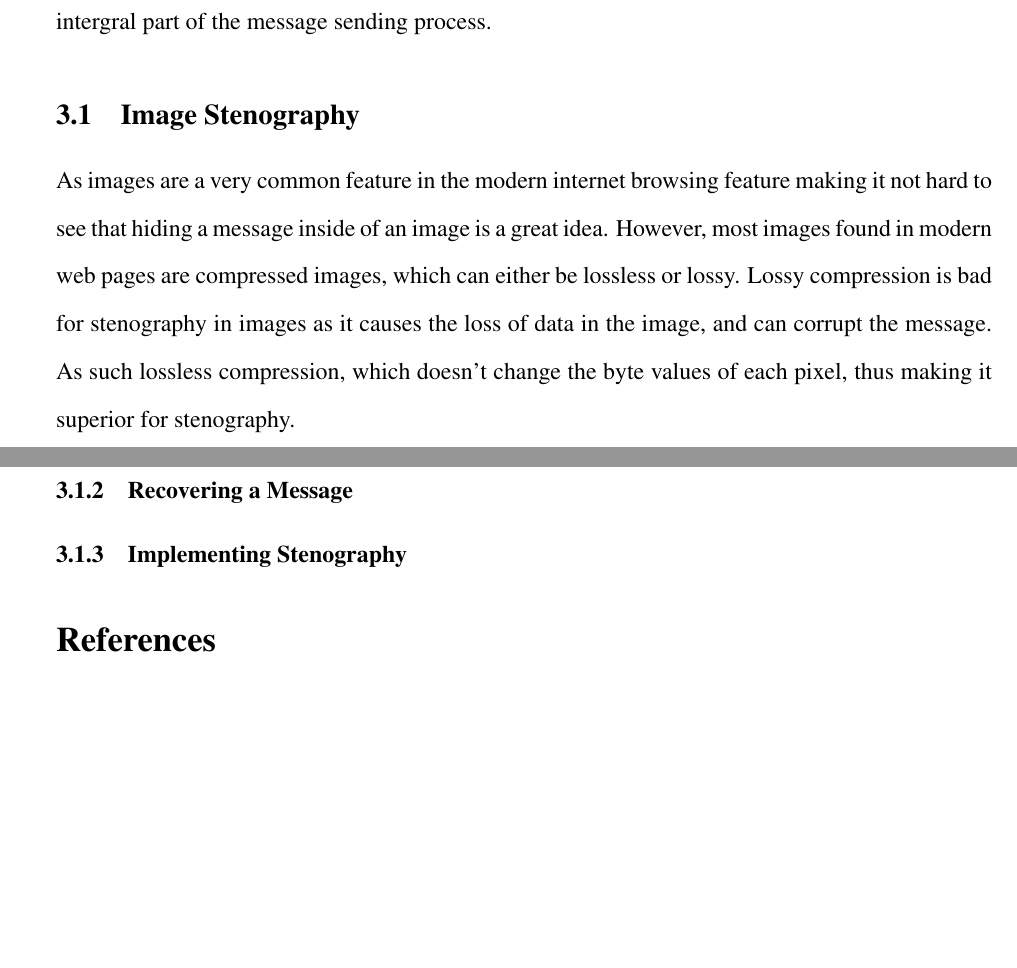
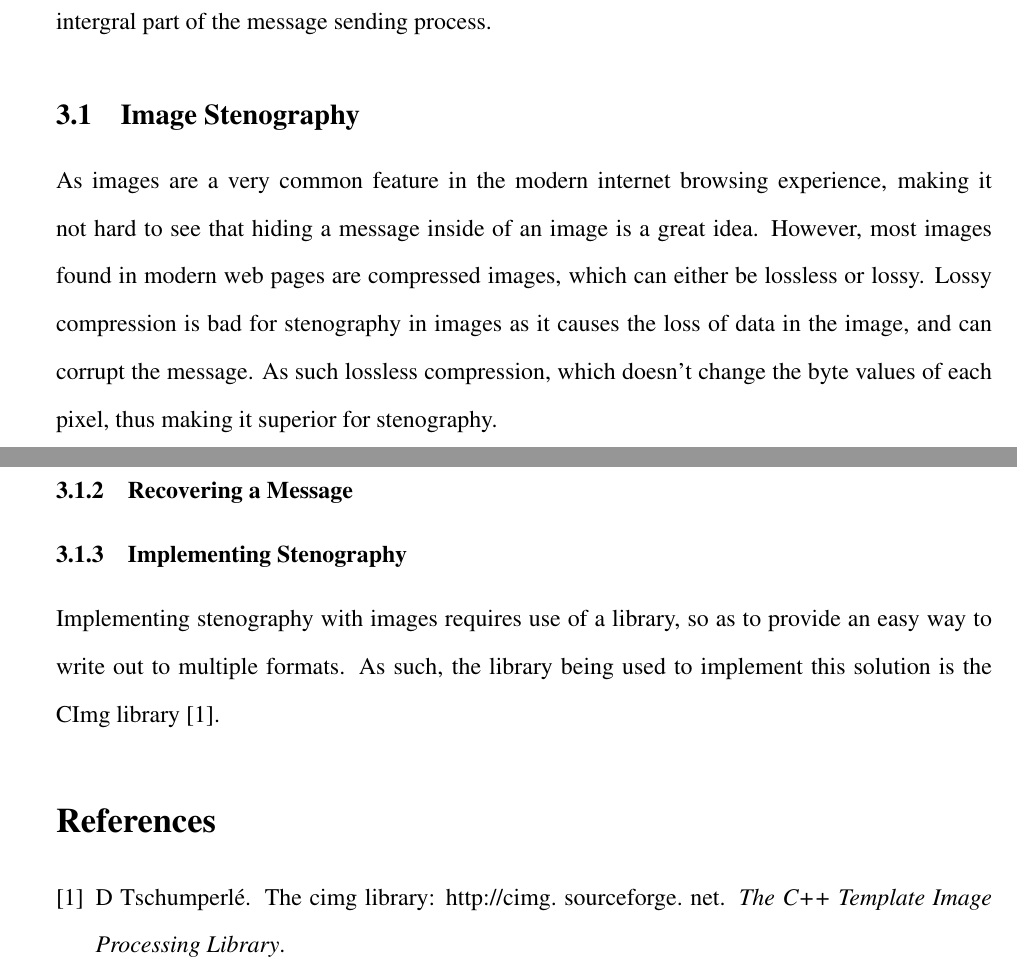
Before and after one commit to HSchmale16/ImageEncryption, a LaTeX paper (article/Encryption.tex): two parts of pages 8 and 9 of 9, joined at a grey line, cut so that both start at the same text, the shorter picture padded with empty space. Compiled offline with pdfLaTeX.

Commit message:
Biblo
Biblography stuff
build script updated for Biblo

```diff
--- a/article/Encryption.tex
+++ b/article/Encryption.tex
@@ -328,7 +328,7 @@ void decryptString(const uint8_t *KEY, uint16_t keyLen, uint8_t *instr,
 
   \subsection{Image Stenography}
     As images are a very common feature in the modern internet browsing
-    feature making it not hard to see that hiding a message inside of an
+    experience, making it not hard to see that hiding a message inside of an
     image is a great idea. However, most images found in modern web pages
     are compressed images, which can either be lossless or lossy. Lossy
     compression is bad for stenography in images as it causes the loss
@@ -343,8 +343,12 @@ void decryptString(const uint8_t *KEY, uint16_t keyLen, uint8_t *instr,
 
 
     \subsubsection{Implementing Stenography}
+    Implementing stenography with images requires use of a library, so
+    as to provide an easy way to write out to multiple formats. As such,
+    the library being used to implement this solution is the CImg library
+    \cite{cimg}.
 
-
+% Biblography
 \bibliographystyle{plain}
 \bibliography{Encryption.bib}
 \end{document}
```
Also changed, not shown: article/Encryption.bib (+1 -1 lines), article/Encryption.bbl (added), 2 other files.
